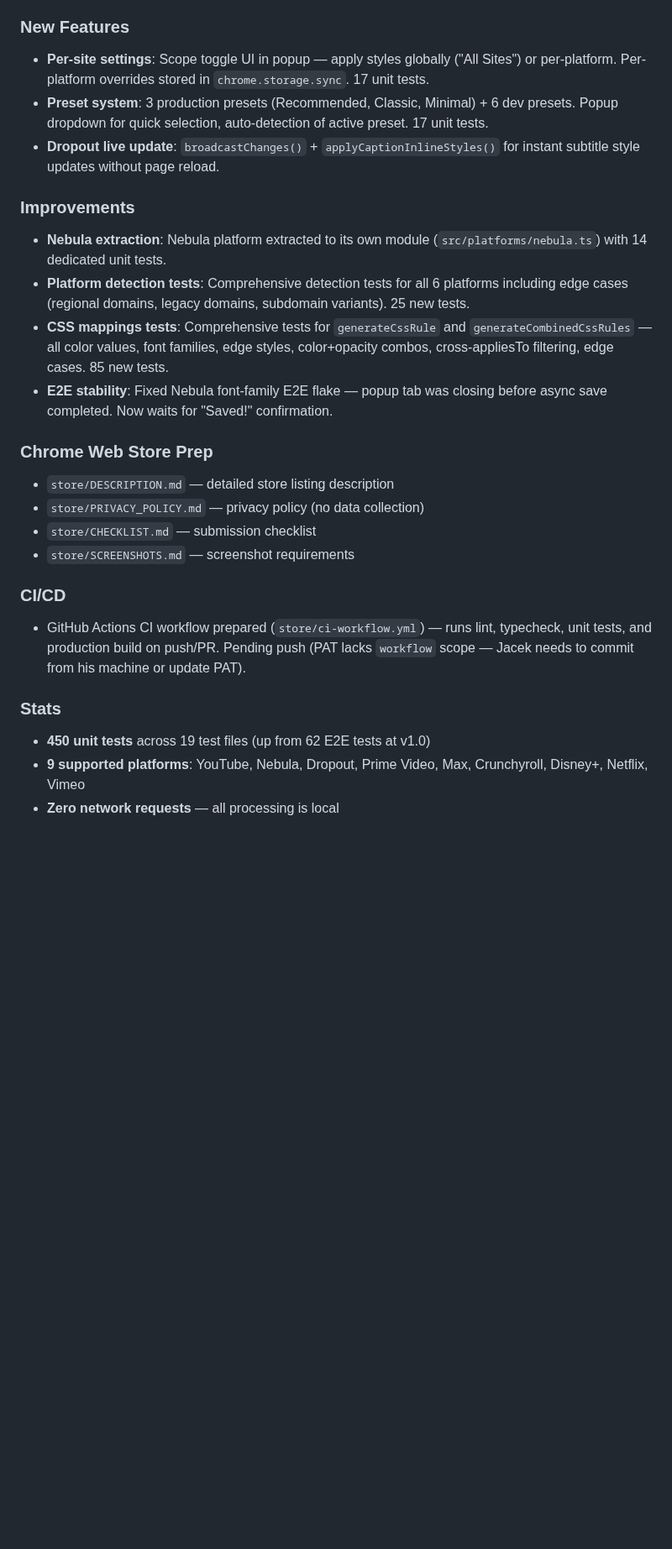
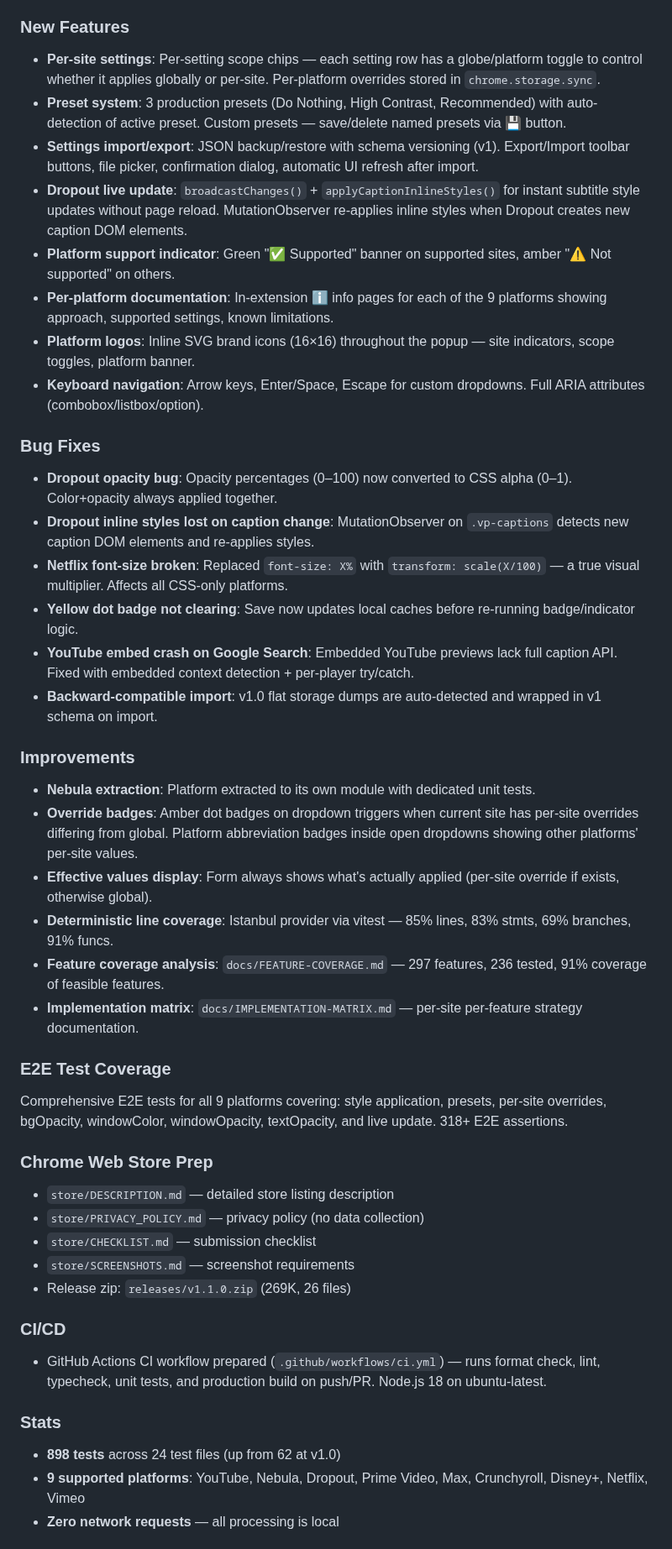
Before and after one commit to Joald/consistent-subtitle-style, a Markdown page: CHANGELOG.md, the part around the change. Shown at 84% size. Rendered like a GitHub page; blank space fills up the shorter version.

Commit message:
docs: comprehensive CHANGELOG for v1.1.0 release (898 tests, all features)

```diff
--- a/CHANGELOG.md
+++ b/CHANGELOG.md
@@ -13,16 +13,36 @@
 
 ### New Features
 
-- **Per-site settings**: Scope toggle UI in popup — apply styles globally ("All Sites") or per-platform. Per-platform overrides stored in `chrome.storage.sync`. 17 unit tests.
-- **Preset system**: 3 production presets (Recommended, Classic, Minimal) + 6 dev presets. Popup dropdown for quick selection, auto-detection of active preset. 17 unit tests.
-- **Dropout live update**: `broadcastChanges()` + `applyCaptionInlineStyles()` for instant subtitle style updates without page reload.
+- **Per-site settings**: Per-setting scope chips — each setting row has a globe/platform toggle to control whether it applies globally or per-site. Per-platform overrides stored in `chrome.storage.sync`.
+- **Preset system**: 3 production presets (Do Nothing, High Contrast, Recommended) with auto-detection of active preset. Custom presets — save/delete named presets via 💾 button.
+- **Settings import/export**: JSON backup/restore with schema versioning (v1). Export/Import toolbar buttons, file picker, confirmation dialog, automatic UI refresh after import.
+- **Dropout live update**: `broadcastChanges()` + `applyCaptionInlineStyles()` for instant subtitle style updates without page reload. MutationObserver re-applies inline styles when Dropout creates new caption DOM elements.
+- **Platform support indicator**: Green "✅ Supported" banner on supported sites, amber "⚠️ Not supported" on others.
+- **Per-platform documentation**: In-extension ℹ️ info pages for each of the 9 platforms showing approach, supported settings, known limitations.
+- **Platform logos**: Inline SVG brand icons (16×16) throughout the popup — site indicators, scope toggles, platform banner.
+- **Keyboard navigation**: Arrow keys, Enter/Space, Escape for custom dropdowns. Full ARIA attributes (combobox/listbox/option).
+
+### Bug Fixes
+
+- **Dropout opacity bug**: Opacity percentages (0–100) now converted to CSS alpha (0–1). Color+opacity always applied together.
+- **Dropout inline styles lost on caption change**: MutationObserver on `.vp-captions` detects new caption DOM elements and re-applies styles.
+- **Netflix font-size broken**: Replaced `font-size: X%` with `transform: scale(X/100)` — a true visual multiplier. Affects all CSS-only platforms.
+- **Yellow dot badge not clearing**: Save now updates local caches before re-running badge/indicator logic.
+- **YouTube embed crash on Google Search**: Embedded YouTube previews lack full caption API. Fixed with embedded context detection + per-player try/catch.
+- **Backward-compatible import**: v1.0 flat storage dumps are auto-detected and wrapped in v1 schema on import.
 
 ### Improvements
 
-- **Nebula extraction**: Nebula platform extracted to its own module (`src/platforms/nebula.ts`) with 14 dedicated unit tests.
-- **Platform detection tests**: Comprehensive detection tests for all 6 platforms including edge cases (regional domains, legacy domains, subdomain variants). 25 new tests.
-- **CSS mappings tests**: Comprehensive tests for `generateCssRule` and `generateCombinedCssRules` — all color values, font families, edge styles, color+opacity combos, cross-appliesTo filtering, edge cases. 85 new tests.
-- **E2E stability**: Fixed Nebula font-family E2E flake — popup tab was closing before async save completed. Now waits for "Saved!" confirmation.
+- **Nebula extraction**: Platform extracted to its own module with dedicated unit tests.
+- **Override badges**: Amber dot badges on dropdown triggers when current site has per-site overrides differing from global. Platform abbreviation badges inside open dropdowns showing other platforms' per-site values.
+- **Effective values display**: Form always shows what's actually applied (per-site override if exists, otherwise global).
+- **Deterministic line coverage**: Istanbul provider via vitest — 85% lines, 83% stmts, 69% branches, 91% funcs.
+- **Feature coverage analysis**: `docs/FEATURE-COVERAGE.md` — 297 features, 236 tested, 91% coverage of feasible features.
+- **Implementation matrix**: `docs/IMPLEMENTATION-MATRIX.md` — per-site per-feature strategy documentation.
+
+### E2E Test Coverage
+
+Comprehensive E2E tests for all 9 platforms covering: style application, presets, per-site overrides, bgOpacity, windowColor, windowOpacity, textOpacity, and live update. 318+ E2E assertions.
 
 ### Chrome Web Store Prep
 
@@ -30,14 +50,15 @@
 - `store/PRIVACY_POLICY.md` — privacy policy (no data collection)
 - `store/CHECKLIST.md` — submission checklist
 - `store/SCREENSHOTS.md` — screenshot requirements
+- Release zip: `releases/v1.1.0.zip` (269K, 26 files)
 
 ### CI/CD
 
-- GitHub Actions CI workflow prepared (`store/ci-workflow.yml`) — runs lint, typecheck, unit tests, and production build on push/PR. Pending push (PAT lacks `workflow` scope — Jacek needs to commit from his machine or update PAT).
+- GitHub Actions CI workflow prepared (`.github/workflows/ci.yml`) — runs format check, lint, typecheck, unit tests, and production build on push/PR. Node.js 18 on ubuntu-latest.
 
 ### Stats
 
-- **450 unit tests** across 19 test files (up from 62 E2E tests at v1.0)
+- **898 tests** across 24 test files (up from 62 at v1.0)
 - **9 supported platforms**: YouTube, Nebula, Dropout, Prime Video, Max, Crunchyroll, Disney+, Netflix, Vimeo
 - **Zero network requests** — all processing is local
 
```
